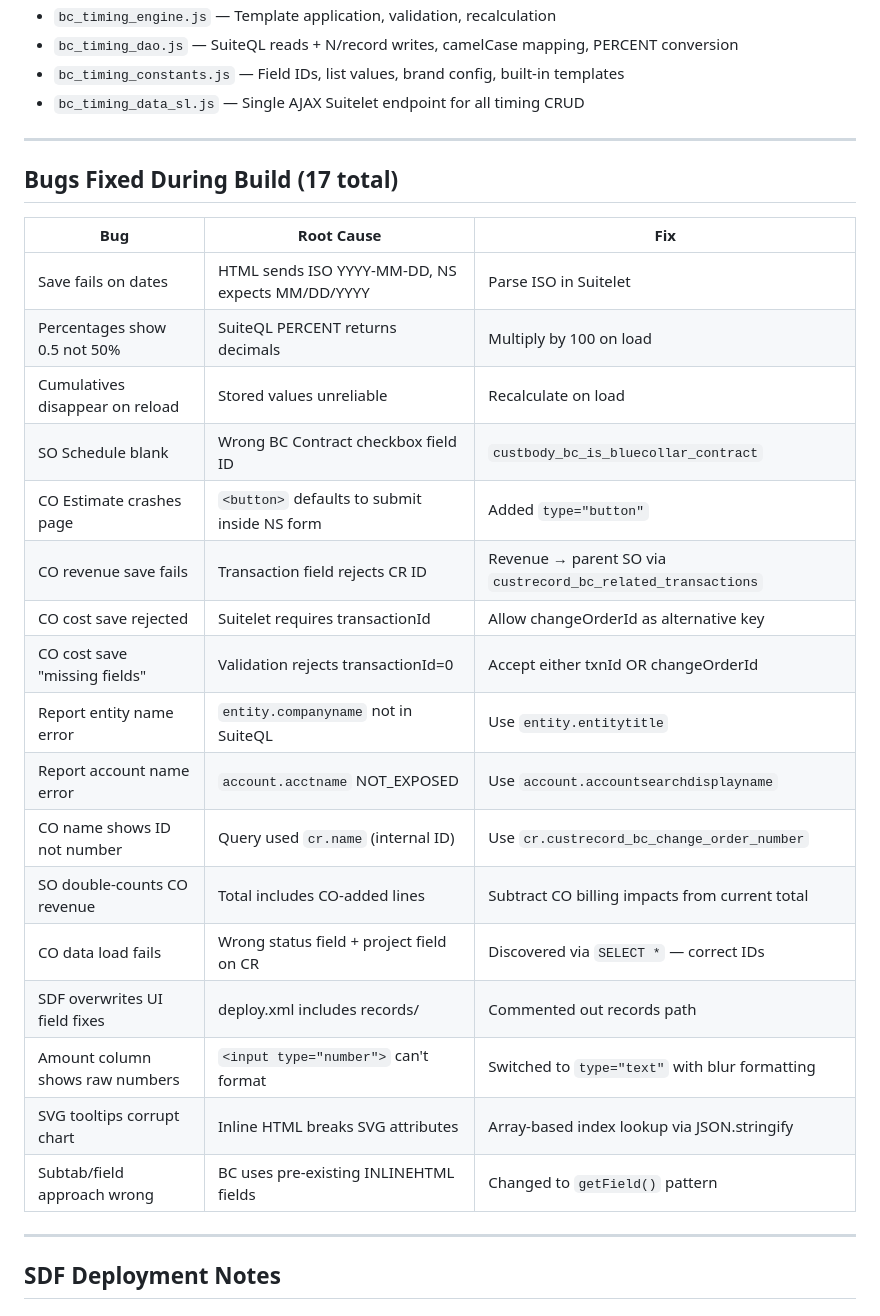
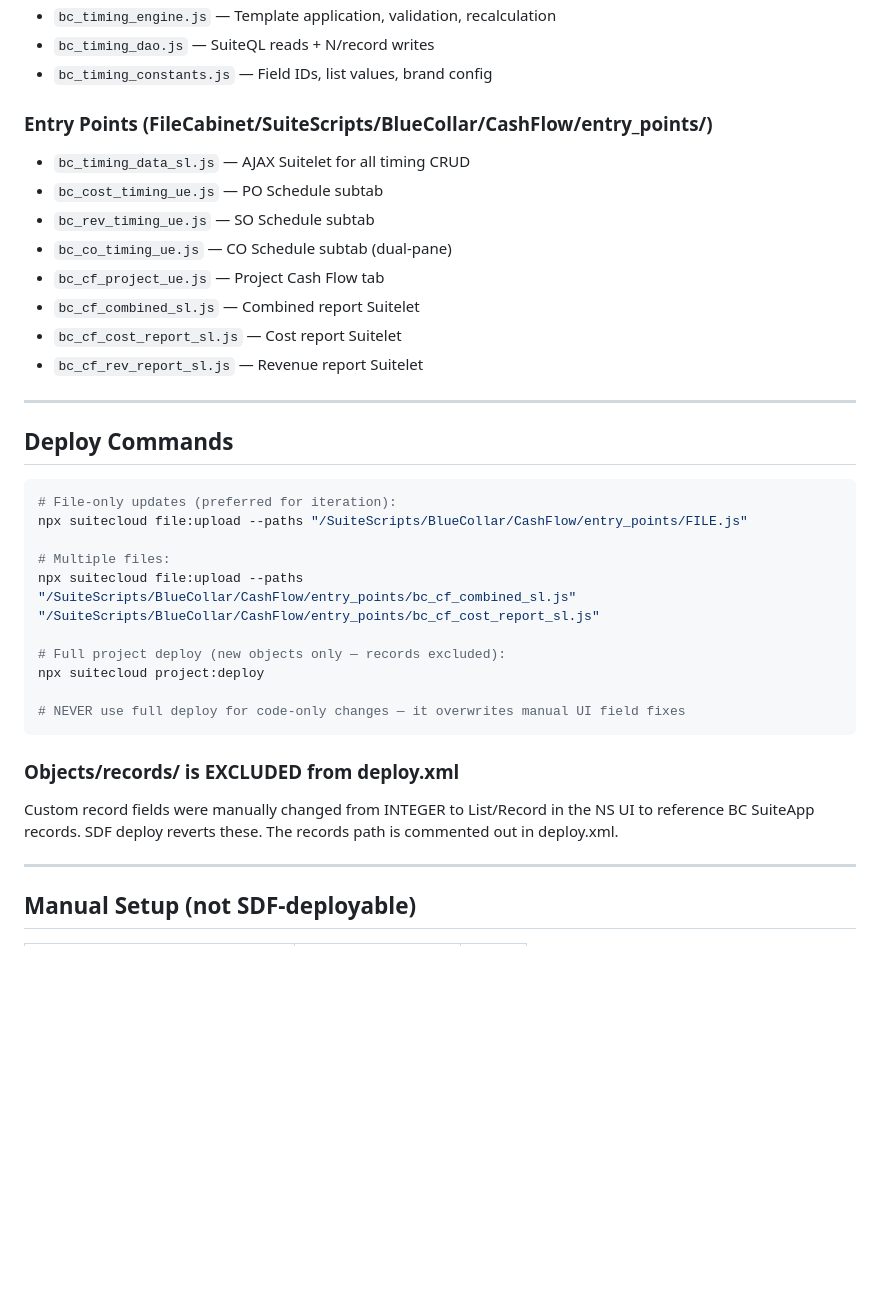
Before and after one commit to archero34/bc-cashflow, a Markdown page: PROJECT_STATUS.md, the part around one of its changes. Rendered like a GitHub page; blank space fills up the shorter version.

````diff
--- a/PROJECT_STATUS.md
+++ b/PROJECT_STATUS.md
@@ -60,33 +66,38 @@ Project Record → Cash Flow tab
 - `bc_timing_engine.js` — Template application, validation, recalculation
-- `bc_timing_dao.js` — SuiteQL reads + N/record writes, camelCase mapping, PERCENT conversion
-- `bc_timing_constants.js` — Field IDs, list values, brand config, built-in templates
-- `bc_timing_data_sl.js` — Single AJAX Suitelet endpoint for all timing CRUD
+- `bc_timing_dao.js` — SuiteQL reads + N/record writes
+- `bc_timing_constants.js` — Field IDs, list values, brand config
+
+### Entry Points (FileCabinet/SuiteScripts/BlueCollar/CashFlow/entry_points/)
+- `bc_timing_data_sl.js` — AJAX Suitelet for all timing CRUD
+- `bc_cost_timing_ue.js` — PO Schedule subtab
+- `bc_rev_timing_ue.js` — SO Schedule subtab
+- `bc_co_timing_ue.js` — CO Schedule subtab (dual-pane)
+- `bc_cf_project_ue.js` — Project Cash Flow tab
+- `bc_cf_combined_sl.js` — Combined report Suitelet
+- `bc_cf_cost_report_sl.js` — Cost report Suitelet
+- `bc_cf_rev_report_sl.js` — Revenue report Suitelet
 
 ---
 
-## Bugs Fixed During Build (17 total)
+## Deploy Commands
 
-| Bug | Root Cause | Fix |
-|-----|-----------|-----|
-| Save fails on dates | HTML sends ISO YYYY-MM-DD, NS expects MM/DD/YYYY | Parse ISO in Suitelet |
-| Percentages show 0.5 not 50% | SuiteQL PERCENT returns decimals | Multiply by 100 on load |
-| Cumulatives disappear on reload | Stored values unreliable | Recalculate on load |
-| SO Schedule blank | Wrong BC Contract checkbox field ID | `custbody_bc_is_bluecollar_contract` |
-| CO Estimate crashes page | `<button>` defaults to submit inside NS form | Added `type="button"` |
-| CO revenue save fails | Transaction field rejects CR ID | Revenue → parent SO via `custrecord_bc_related_transactions` |
-| CO cost save rejected | Suitelet requires transactionId | Allow changeOrderId as alternative key |
-| CO cost save "missing fields" | Validation rejects transactionId=0 | Accept either txnId OR changeOrderId |
-| Report entity name error | `entity.companyname` not in SuiteQL | Use `entity.entitytitle` |
-| Report account name error | `account.acctname` NOT_EXPOSED | Use `account.accountsearchdisplayname` |
-| CO name shows ID not number | Query used `cr.name` (internal ID) | Use `cr.custrecord_bc_change_order_number` |
-| SO double-counts CO revenue | Total includes CO-added lines | Subtract CO billing impacts from current total |
-| CO data load fails | Wrong status field + project field on CR | Discovered via `SELECT *` — correct IDs |
-| SDF overwrites UI field fixes | deploy.xml includes records/ | Commented out records path |
-| Amount column shows raw numbers | `<input type="number">` can't format | Switched to `type="text"` with blur formatting |
-| SVG tooltips corrupt chart | Inline HTML breaks SVG attributes | Array-based index lookup via JSON.stringify |
-| Subtab/field approach wrong | BC uses pre-existing INLINEHTML fields | Changed to `getField()` pattern |
+```bash
+# File-only updates (preferred for iteration):
+npx suitecloud file:upload --paths "/SuiteScripts/BlueCollar/CashFlow/entry_points/FILE.js"
+
+# Multiple files:
+npx suitecloud file:upload --paths "/SuiteScripts/BlueCollar/CashFlow/entry_points/bc_cf_combined_sl.js" "/SuiteScripts/BlueCollar/CashFlow/entry_points/bc_cf_cost_report_sl.js"
+
+# Full project deploy (new objects only — records excluded):
+npx suitecloud project:deploy
+
+# NEVER use full deploy for code-only changes — it overwrites manual UI field fixes
+```
+
+### Objects/records/ is EXCLUDED from deploy.xml
+Custom record fields were manually changed from INTEGER to List/Record in the NS UI to reference BC SuiteApp records. SDF deploy reverts these. The records path is commented out in deploy.xml.
 
 ---
 
-## SDF Deployment Notes
+## Manual Setup (not SDF-deployable)
 
````
Also changed, not shown: other parts of PROJECT_STATUS.md (+87 -91 lines).
